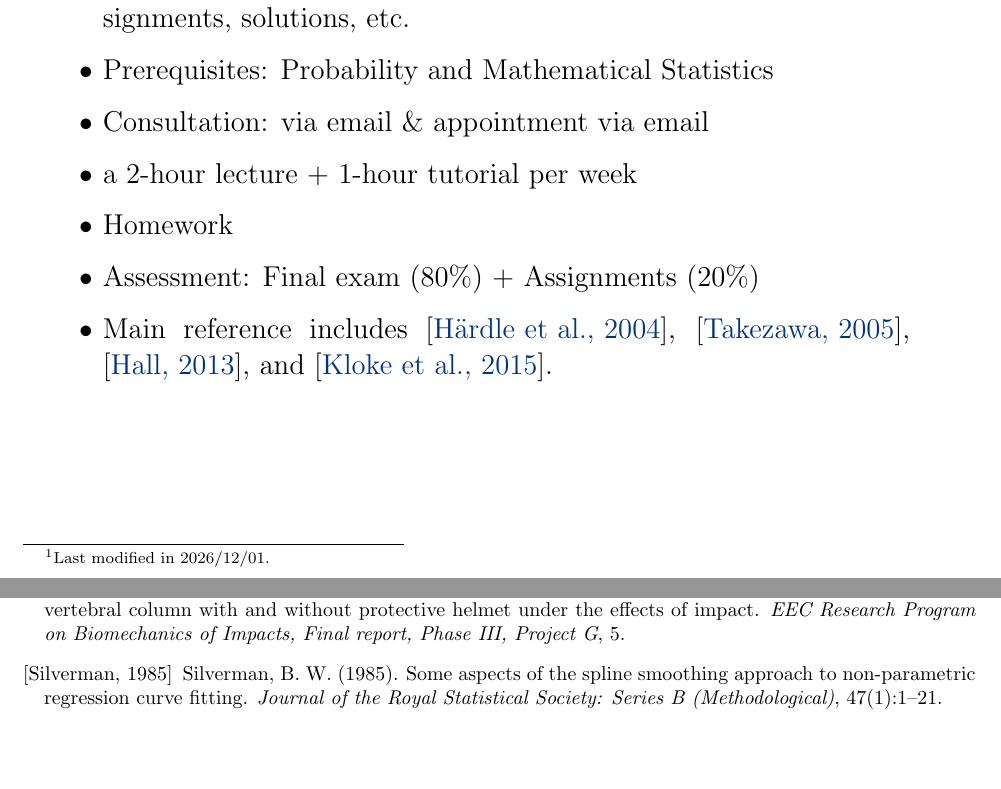
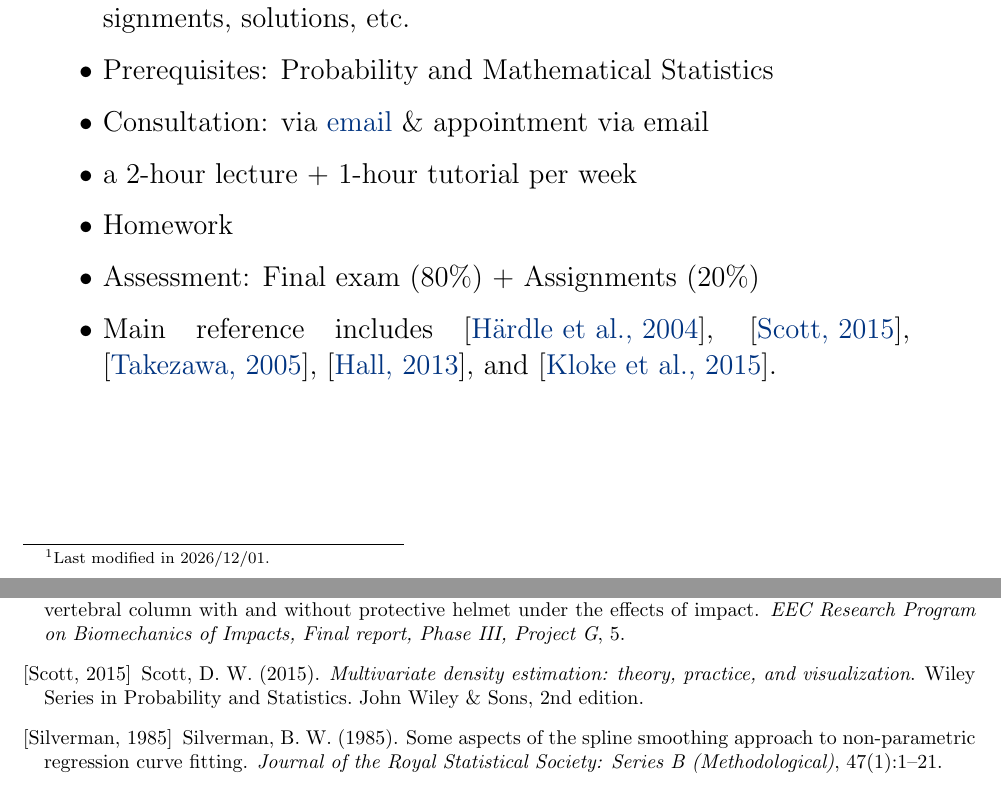
Before and after one commit to zqh137/teaching-NUS, a LaTeX document (S1_AY2024-25/New/slide/L1/Lecture1.tex): two parts of pages 2 and 21 of 21, joined at a grey line, cut so that both start at the same text, the shorter picture padded with empty space. Compiled offline with pdfLaTeX.

Commit message:
update reference and Email.

```diff
--- a/S1_AY2024-25/New/slide/L1/Lecture1.tex
+++ b/S1_AY2024-25/New/slide/L1/Lecture1.tex
@@ -130,11 +130,11 @@ National University of Singapore
 \begin{itemize}
 \item Course website: Accessible through \href{https://www.nus.edu.sg/canvas/login/}{Canvas} for lecture slides, assignments, solutions, etc.
 \item Prerequisites: Probability and Mathematical Statistics
-\item Consultation: via email \& appointment via email
+\item Consultation: via \href{mailto:liu_qw@nus.edu.sg}{ email} \& appointment via email
 \item a 2-hour lecture + 1-hour tutorial per week
 \item Homework
 \item Assessment: Final exam ($80\%$) + Assignments ($20\%$)
-\item Main reference includes \cite{hardle04}, \cite{takezawa05}, \cite{Hall13}, and \cite{kloke14}.
+\item Main reference includes \cite{hardle04}, \cite{scott15}, \cite{takezawa05}, \cite{Hall13}, and \cite{kloke14}.
 
 \end{itemize}
 \end{minipage}
@@ -450,6 +450,11 @@ $$\IP(\varepsilon=1-p_2|X=0)=1-\IP(\varepsilon=-p_2|X=0)=p_2.$$
     \newblock Biomechanical investigation to determine physical and traumatological differentiation criteria for the maximum load capacity of head and vertebral column with and without protective helmet under the effects of impact.
     \newblock {\em EEC Research Program on Biomechanics of Impacts, Final report, Phase III, Project G}, 5.
 
+    \bibitem[Scott, 2015]{scott15}
+    Scott, D.~W. (2015).
+    \newblock {\em Multivariate density estimation: theory, practice, and visualization}.
+    \newblock Wiley Series in Probability and Statistics. John Wiley \& Sons, 2nd edition.
+
     \bibitem[Silverman, 1985]{Silverman85a}
     Silverman, B.~W. (1985).
     \newblock Some aspects of the spline smoothing approach to non-parametric regression curve fitting.
```
Also changed, not shown: S1_AY2024-25/New/slide/L1/Lecture1.tex (1 more changed lines).
